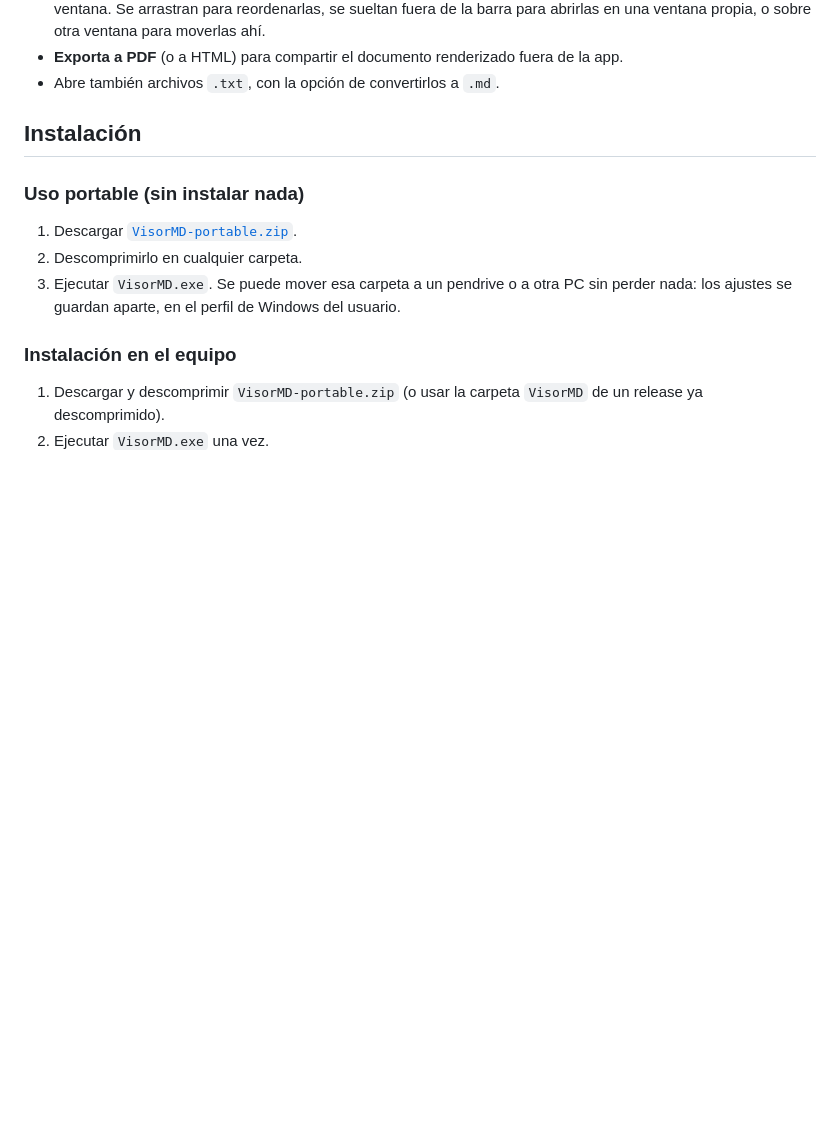
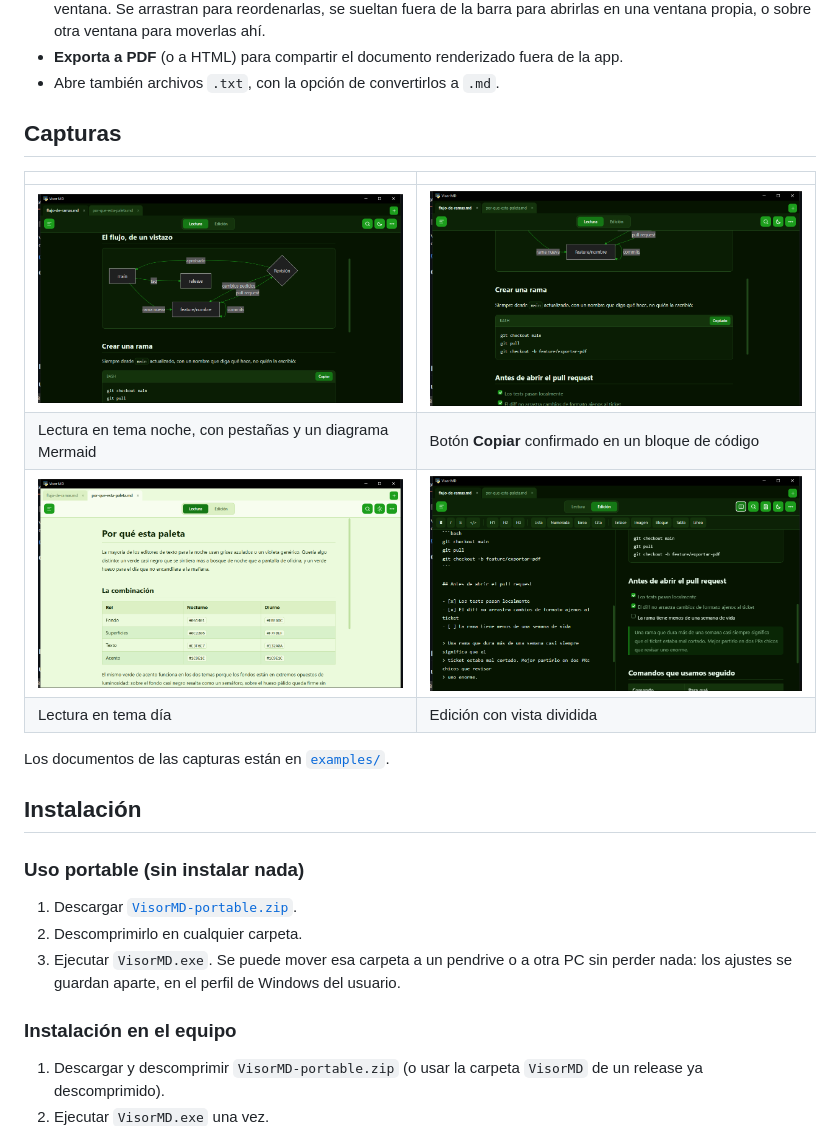
Before and after one commit to PullAngel/visor-md, a Markdown page: README.md, the part around the change. Drawn GitHub-style; pictures changed too: docs/screenshots/01-lectura-oscuro-mermaid.png (added), docs/screenshots/02-copiar-codigo.png (added), docs/screenshots/03-lectura-claro.png (added); blank space fills up the shorter version.

```diff
--- a/README.md
+++ b/README.md
@@ -22,6 +22,17 @@ abrir archivos `.md` fuera de cualquier editor de IA o de código.
 - **Exporta a PDF** (o a HTML) para compartir el documento renderizado fuera
   de la app.
 - Abre también archivos `.txt`, con la opción de convertirlos a `.md`.
+
+## Capturas
+
+| | |
+| --- | --- |
+| ![Lectura en tema noche, con un diagrama Mermaid](docs/screenshots/01-lectura-oscuro-mermaid.png) | ![Botón Copiar confirmado en un bloque de código](docs/screenshots/02-copiar-codigo.png) |
+| Lectura en tema noche, con pestañas y un diagrama Mermaid | Botón **Copiar** confirmado en un bloque de código |
+| ![Lectura en tema día](docs/screenshots/03-lectura-claro.png) | ![Edición con vista dividida](docs/screenshots/04-edicion-dividida.png) |
+| Lectura en tema día | Edición con vista dividida |
+
+Los documentos de las capturas están en [`examples/`](examples).
 
 ## Instalación
 
```
Also changed, not shown: examples/flujo-de-ramas.md (added, +63 -0 lines), examples/por-que-esta-paleta.md (added, +40 -0 lines).
